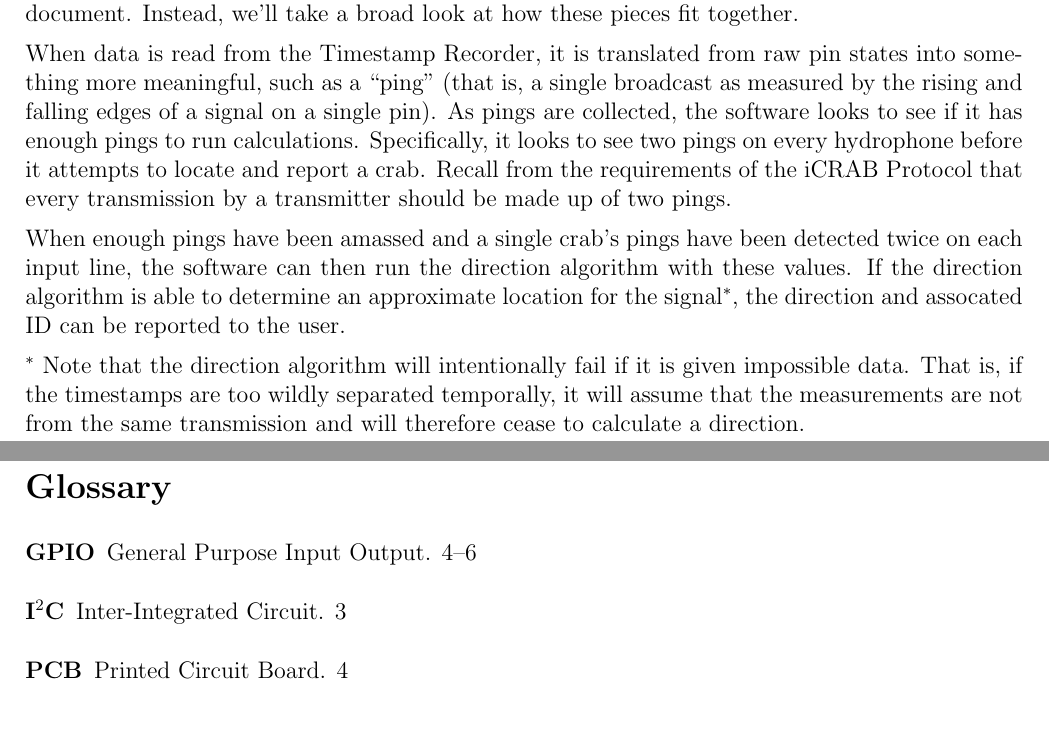
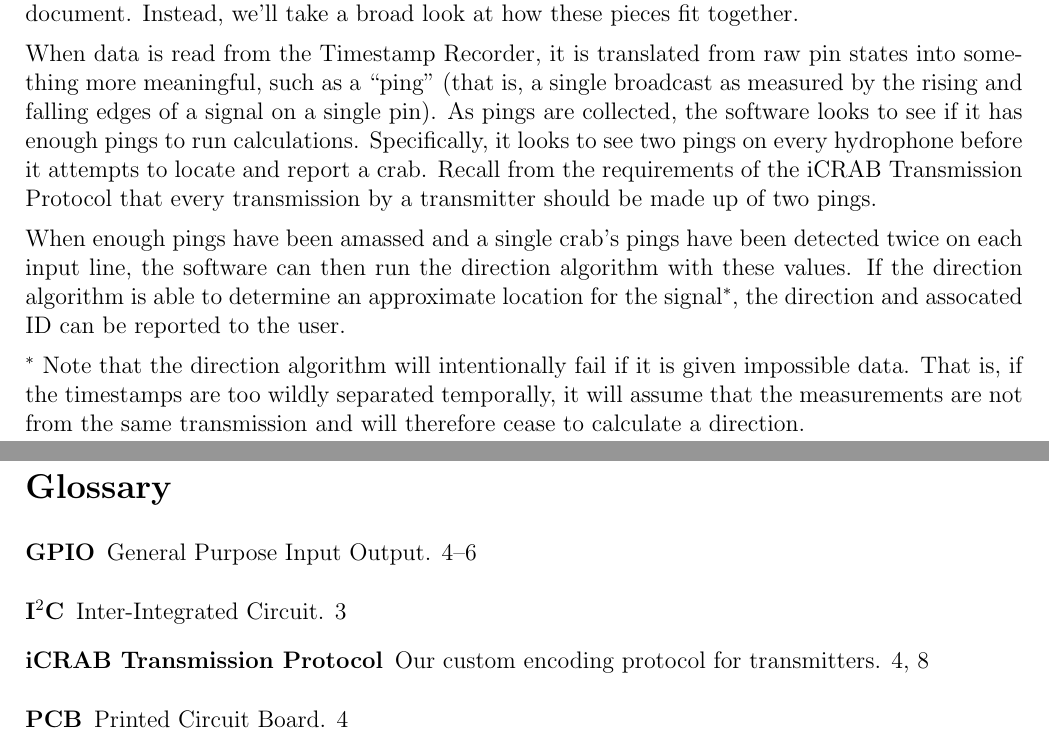
Before and after one commit to cabeese/crab-tracker, a LaTeX document (doc/TechnicalUserGuide/main.tex): two parts of pages 9 and 10 of 10, joined at a grey line, cut so that both start at the same text, the shorter picture padded with empty space. Compiled offline with pdfLaTeX.

Commit message:
See #56. Adds iCRAB to glossary

```diff
--- a/doc/TechnicalUserGuide/main.tex
+++ b/doc/TechnicalUserGuide/main.tex
@@ -18,10 +18,10 @@
 \usepackage{tikz}
 \usetikzlibrary{shapes.geometric, arrows, positioning, automata}
 \tikzstyle{device} = [rectangle, rounded corners, minimum width=3cm,
-	minimum height=1cm,text centered, draw=black] % fill=red!30
+	minimum height=1cm,text centered, draw=black]
 \tikzstyle{arrow} = [thick,->,>=stealth]
 \tikzstyle{transducer} = [draw,circle,minimum size=1cm,inner sep=0pt]
-%%%%%%%%%%%%%%%%%%%%%%%%%%%%%%%%%%%%%%%%%%%%%%%%%
+%%%%%%%%%%%%%%%%%%%%%%%%%%%%%%%%%%%%%%%%%%%%%%%%%%%%%%%%%%%%%%%%%%%%%%%%%%%%%%%
 
 
 %%%%%%%%%%%%%%%%%%% GLOSSARY
@@ -37,11 +37,17 @@
 	description={An underwater microphone}
 }
 
+\newglossaryentry{iCRAB}
+{
+	name={iCRAB Transmission Protocol},
+	description={Our custom encoding protocol for transmitters}
+}
+
 \newacronym{spi}{SPI}{Serial Peripheral Interface}
 \newacronym{i2c}{I$^2$C}{Inter-Integrated Circuit}
 \newacronym{gpio}{GPIO}{General Purpose Input Output}
 \newacronym{pcb}{PCB}{Printed Circuit Board}
-%%%%%%%%%%%%%%%%%%%%%%%%%%%%%%%%%%%%%%%%%%%%%%%%%
+%%%%%%%%%%%%%%%%%%%%%%%%%%%%%%%%%%%%%%%%%%%%%%%%%%%%%%%%%%%%%%%%%%%%%%%%%%%%%%%
 
 
 %%%%%%%%%%%%%%%%%%%%%%%%%%%%%%%%%%%%%%%%%%%%%%%%%%%%%%%%%%%%%%%%%%%%%%%%%%%%%%%
@@ -535,7 +541,7 @@ As pings are collected, the software looks to see if it has enough pings to
 run calculations.
 Specifically, it looks to see two pings on every hydrophone before it attempts
 to locate and report a crab.
-Recall from the requirements of the iCRAB Protocol that every transmission by
+Recall from the requirements of the \gls{iCRAB} that every transmission by
 a transmitter should be made up of two pings.
 
 When enough pings have been amassed and a single crab's pings have been
```
Also changed, not shown: doc/TechnicalUserGuide/main.tex (2 more changed lines).
